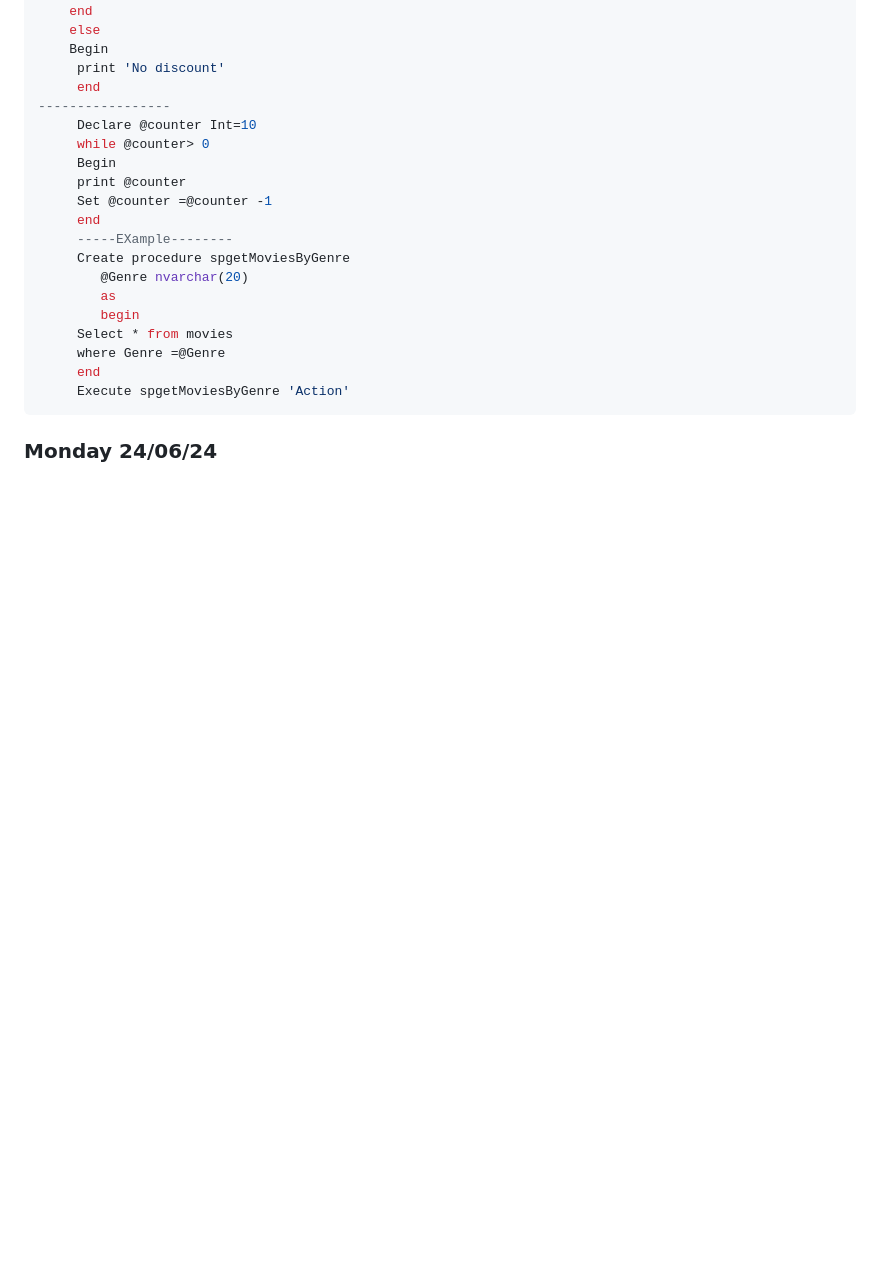
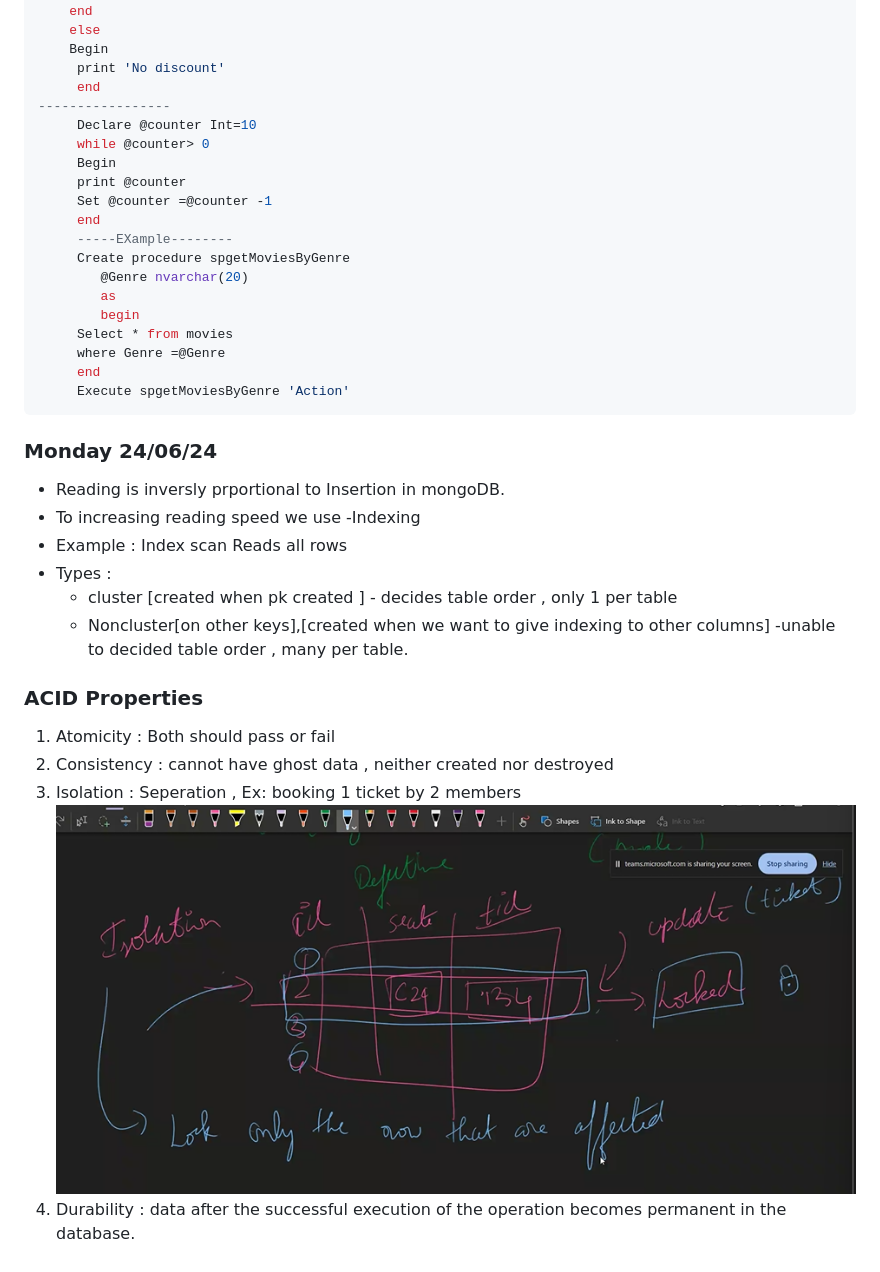
Before and after one commit to Hemasri-P/Project-HTML, a Markdown page: notes.md, the part around the change. Rendered like a GitHub page; pictures changed too: image-91.png (added); blank space fills up the shorter version.

````diff
--- a/notes.md
+++ b/notes.md
@@ -1410,3 +1410,18 @@ Begin
 ```
 
 ### Monday 24/06/24
+
+- Reading is inversly prportional to Insertion in mongoDB.
+- To increasing reading speed we use -Indexing
+- Example : Index scan Reads all rows
+- Types :
+  - cluster [created when pk created ] - decides table order , only 1 per table
+  - Noncluster[on other keys],[created when we want to give indexing to other columns] -unable to decided table order , many per table.
+
+### ACID Properties
+
+1. Atomicity : Both should pass or fail
+2. Consistency : cannot have ghost data , neither created nor destroyed
+3. Isolation : Seperation , Ex: booking 1 ticket by 2 members
+   ![alt text](image-91.png)
+4. Durability : data after the successful execution of the operation becomes permanent in the database.
````
